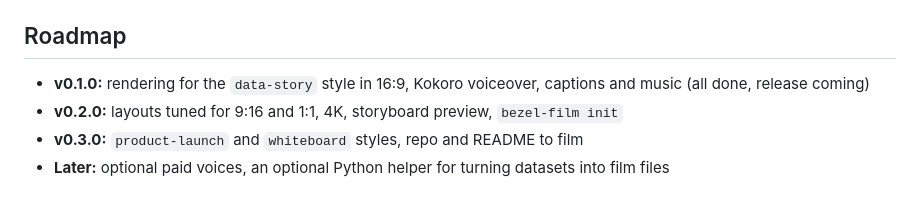
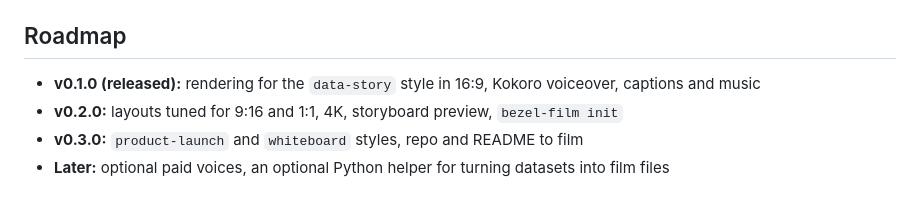
Before and after one commit to ShazMoghaddam/bezel-film, a Markdown page: README.md, the part around one of its changes. Drawn GitHub-style.

Commit message:
chore(release): v0.1.0
Bumps the version to 0.1.0, finalises the changelog, and adds the README banner and social preview with their build script.

Co-authored-by: Claude <noreply@anthropic.com>

```diff
--- a/README.md
+++ b/README.md
@@ -172,7 +174,7 @@ A `bezel-film init` command that copies the right file into your project is on t
 
 ## Roadmap
 
-- **v0.1.0:** rendering for the `data-story` style in 16:9, Kokoro voiceover, captions and music (all done, release coming)
+- **v0.1.0 (released):** rendering for the `data-story` style in 16:9, Kokoro voiceover, captions and music
 - **v0.2.0:** layouts tuned for 9:16 and 1:1, 4K, storyboard preview, `bezel-film init`
 - **v0.3.0:** `product-launch` and `whiteboard` styles, repo and README to film
 - **Later:** optional paid voices, an optional Python helper for turning datasets into film files
```
Also changed, not shown: other parts of README.md (+2 -0 lines), CHANGELOG.md (+35 -18 lines), CONTRIBUTING.md (+1 -0 lines), docs/banner.png (added), docs/social-preview.png (added), 5 other files.
